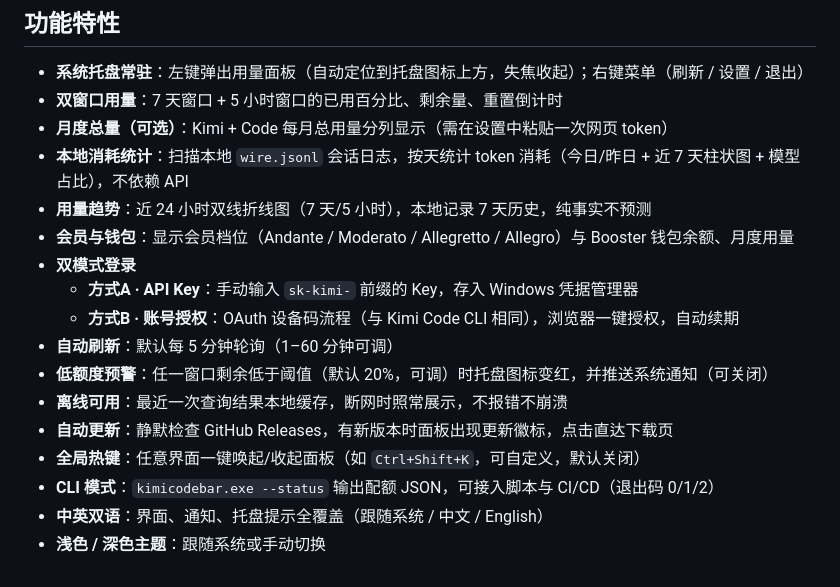
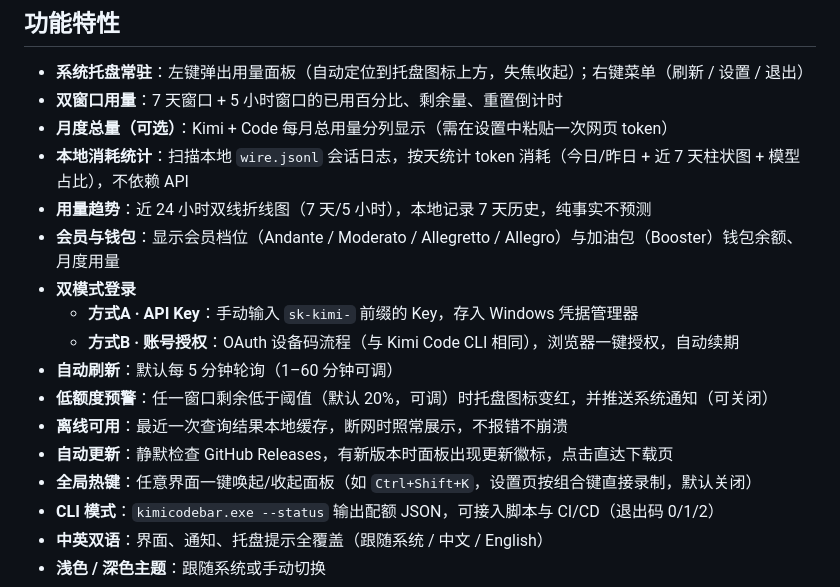
Before and after one commit to JYH1878/KimiCodeBar-Windows, a Markdown page: README.md, the part around the change. GitHub-like rendering.

Commit message:
docs: README 同步热键录制交互与“加油包”文案

```diff
--- a/README.md
+++ b/README.md
@@ -20,7 +20,7 @@ Kimi Code 用量监控的 Windows 系统托盘工具。常驻托盘不打扰，
 - **月度总量（可选）**：Kimi + Code 每月总用量分列显示（需在设置中粘贴一次网页 token）
 - **本地消耗统计**：扫描本地 `wire.jsonl` 会话日志，按天统计 token 消耗（今日/昨日 + 近 7 天柱状图 + 模型占比），不依赖 API
 - **用量趋势**：近 24 小时双线折线图（7 天/5 小时），本地记录 7 天历史，纯事实不预测
-- **会员与钱包**：显示会员档位（Andante / Moderato / Allegretto / Allegro）与 Booster 钱包余额、月度用量
+- **会员与钱包**：显示会员档位（Andante / Moderato / Allegretto / Allegro）与加油包（Booster）钱包余额、月度用量
 - **双模式登录**
   - **方式A · API Key**：手动输入 `sk-kimi-` 前缀的 Key，存入 Windows 凭据管理器
   - **方式B · 账号授权**：OAuth 设备码流程（与 Kimi Code CLI 相同），浏览器一键授权，自动续期
@@ -28,7 +28,7 @@ Kimi Code 用量监控的 Windows 系统托盘工具。常驻托盘不打扰，
 - **低额度预警**：任一窗口剩余低于阈值（默认 20%，可调）时托盘图标变红，并推送系统通知（可关闭）
 - **离线可用**：最近一次查询结果本地缓存，断网时照常展示，不报错不崩溃
 - **自动更新**：静默检查 GitHub Releases，有新版本时面板出现更新徽标，点击直达下载页
-- **全局热键**：任意界面一键唤起/收起面板（如 `Ctrl+Shift+K`，可自定义，默认关闭）
+- **全局热键**：任意界面一键唤起/收起面板（如 `Ctrl+Shift+K`，设置页按组合键直接录制，默认关闭）
 - **CLI 模式**：`kimicodebar.exe --status` 输出配额 JSON，可接入脚本与 CI/CD（退出码 0/1/2）
 - **中英双语**：界面、通知、托盘提示全覆盖（跟随系统 / 中文 / English）
 - **浅色 / 深色主题**：跟随系统或手动切换
```
Also changed, not shown: README_EN.md (+1 -1 lines).
